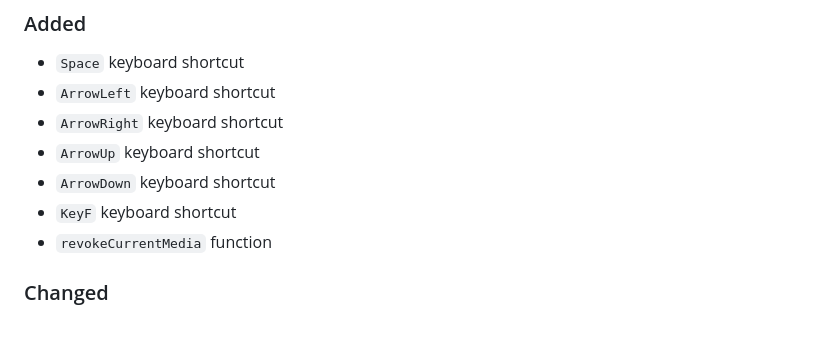
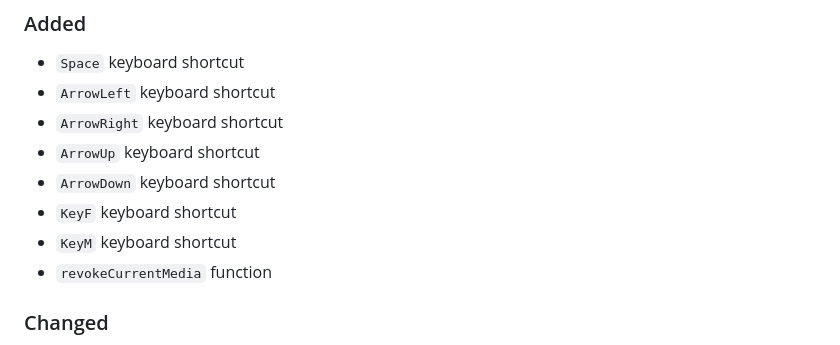
Before and after one commit to sepandhaghighi/neovid, a Markdown page: CHANGELOG.md, the part around the change. Rendered like a GitHub page.

Commit message:
doc : update CHANGELOG.md

```diff
--- a/CHANGELOG.md
+++ b/CHANGELOG.md
@@ -12,6 +12,7 @@ and this project adheres to [Semantic Versioning](http://semver.org/spec/v2.0.0.
 - `ArrowUp` keyboard shortcut
 - `ArrowDown` keyboard shortcut
 - `KeyF` keyboard shortcut
+- `KeyM` keyboard shortcut
 - `revokeCurrentMedia` function
 ### Changed
 - `README.md` updated
```
